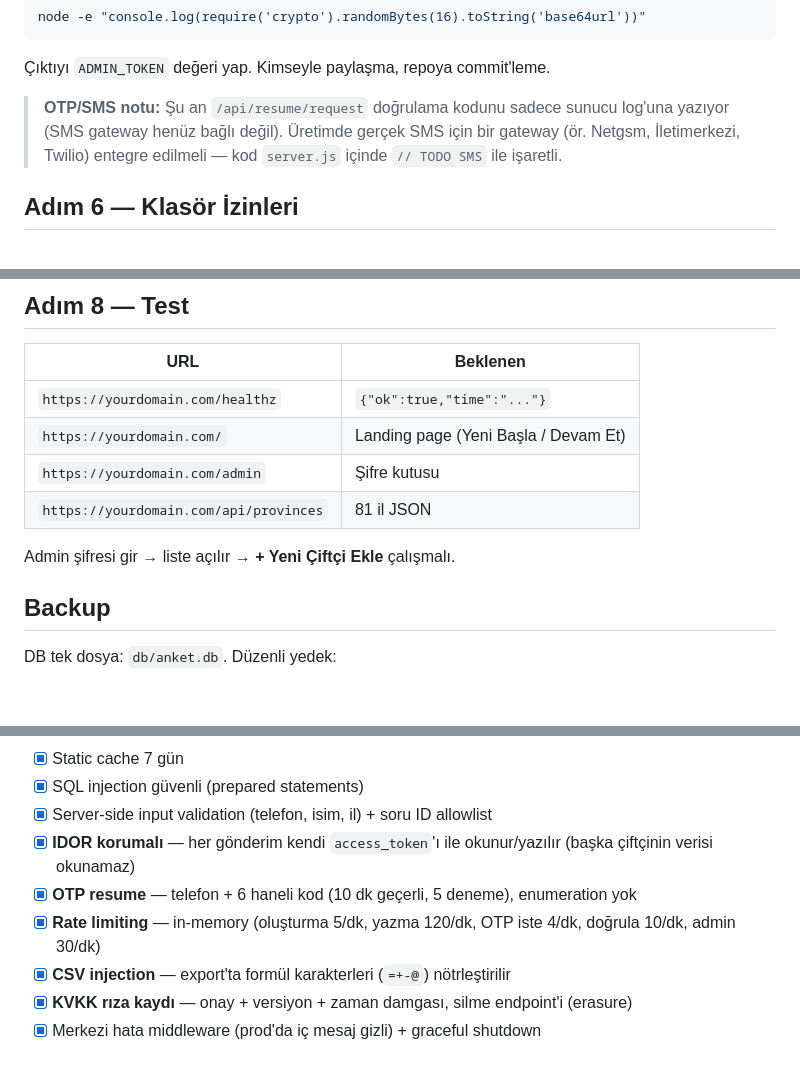
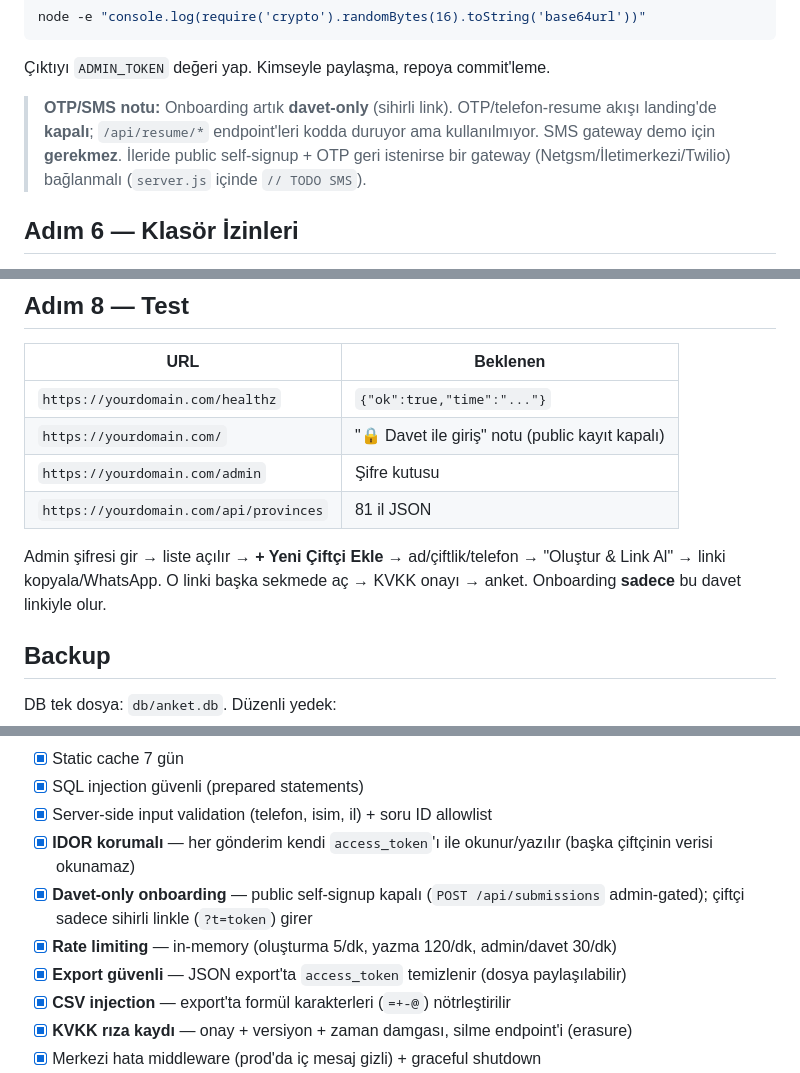
Before and after one commit to FurkanKocatas/DairyMind, a Markdown page: anket-app/DEPLOY.md, 3 parts joined by grey strips. GitHub-like rendering; blank space fills up the shorter version.

Commit message:
docs: update DEPLOY.md for invite-only model (landing test, security checklist, SMS note)
Co-Authored-By: Claude Opus 4.8 (1M context) <noreply@anthropic.com>

````diff
--- a/anket-app/DEPLOY.md
+++ b/anket-app/DEPLOY.md
@@ -103,7 +103,7 @@ node -e "console.log(require('crypto').randomBytes(16).toString('base64url'))"
 ```
 Çıktıyı `ADMIN_TOKEN` değeri yap. Kimseyle paylaşma, repoya commit'leme.
 
-> **OTP/SMS notu:** Şu an `/api/resume/request` doğrulama kodunu sadece sunucu log'una yazıyor (SMS gateway henüz bağlı değil). Üretimde gerçek SMS için bir gateway (ör. Netgsm, İletimerkezi, Twilio) entegre edilmeli — kod `server.js` içinde `// TODO SMS` ile işaretli.
+> **OTP/SMS notu:** Onboarding artık **davet-only** (sihirli link). OTP/telefon-resume akışı landing'de **kapalı**; `/api/resume/*` endpoint'leri kodda duruyor ama kullanılmıyor. SMS gateway demo için **gerekmez**. İleride public self-signup + OTP geri istenirse bir gateway (Netgsm/İletimerkezi/Twilio) bağlanmalı (`server.js` içinde `// TODO SMS`).
 
 ## Adım 6 — Klasör İzinleri
 
@@ -131,11 +131,11 @@ Log:
 | URL | Beklenen |
 |-----|----------|
 | `https://yourdomain.com/healthz` | `{"ok":true,"time":"..."}` |
-| `https://yourdomain.com/` | Landing page (Yeni Başla / Devam Et) |
+| `https://yourdomain.com/` | "🔒 Davet ile giriş" notu (public kayıt kapalı) |
 | `https://yourdomain.com/admin` | Şifre kutusu |
 | `https://yourdomain.com/api/provinces` | 81 il JSON |
 
-Admin şifresi gir → liste açılır → **+ Yeni Çiftçi Ekle** çalışmalı.
+Admin şifresi gir → liste açılır → **+ Yeni Çiftçi Ekle** → ad/çiftlik/telefon → "Oluştur & Link Al" → linki kopyala/WhatsApp. O linki başka sekmede aç → KVKK onayı → anket. Onboarding **sadece** bu davet linkiyle olur.
 
 ## Backup
 
@@ -181,8 +181,9 @@ hPanel → Restart.
 - [x] SQL injection güvenli (prepared statements)
 - [x] Server-side input validation (telefon, isim, il) + soru ID allowlist
 - [x] **IDOR korumalı** — her gönderim kendi `access_token`'ı ile okunur/yazılır (başka çiftçinin verisi okunamaz)
-- [x] **OTP resume** — telefon + 6 haneli kod (10 dk geçerli, 5 deneme), enumeration yok
-- [x] **Rate limiting** — in-memory (oluşturma 5/dk, yazma 120/dk, OTP iste 4/dk, doğrula 10/dk, admin 30/dk)
+- [x] **Davet-only onboarding** — public self-signup kapalı (`POST /api/submissions` admin-gated); çiftçi sadece sihirli linkle (`?t=token`) girer
+- [x] **Rate limiting** — in-memory (oluşturma 5/dk, yazma 120/dk, admin/davet 30/dk)
+- [x] **Export güvenli** — JSON export'ta `access_token` temizlenir (dosya paylaşılabilir)
 - [x] **CSV injection** — export'ta formül karakterleri (`=+-@`) nötrleştirilir
 - [x] **KVKK rıza kaydı** — onay + versiyon + zaman damgası, silme endpoint'i (erasure)
 - [x] Merkezi hata middleware (prod'da iç mesaj gizli) + graceful shutdown
````
